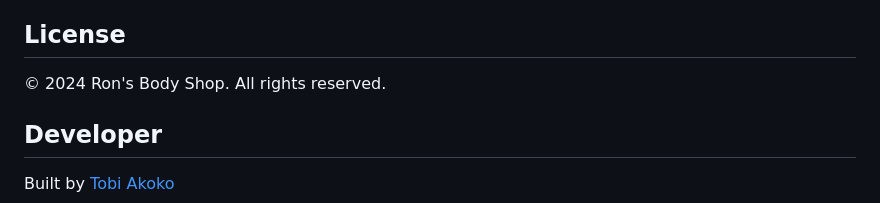
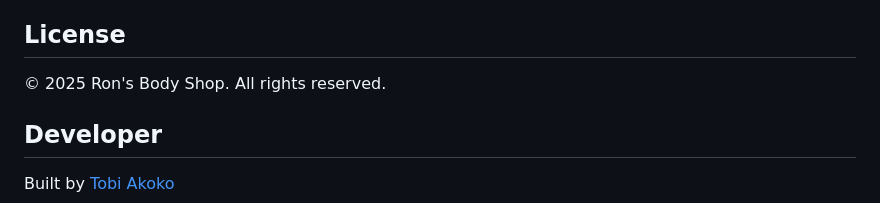
Before and after one commit to tobiakoko/RonsBodyShop, a Markdown page: README.md, the part around the change. Rendered like a GitHub page.

Commit message:
Update copyright year in README.md

```diff
--- a/README.md
+++ b/README.md
@@ -124,7 +124,7 @@ The built site in `/dist` can be deployed to any static hosting service:
 
 ## License
 
-© 2024 Ron's Body Shop. All rights reserved.
+© 2025 Ron's Body Shop. All rights reserved.
 
 ## Developer
 
```
